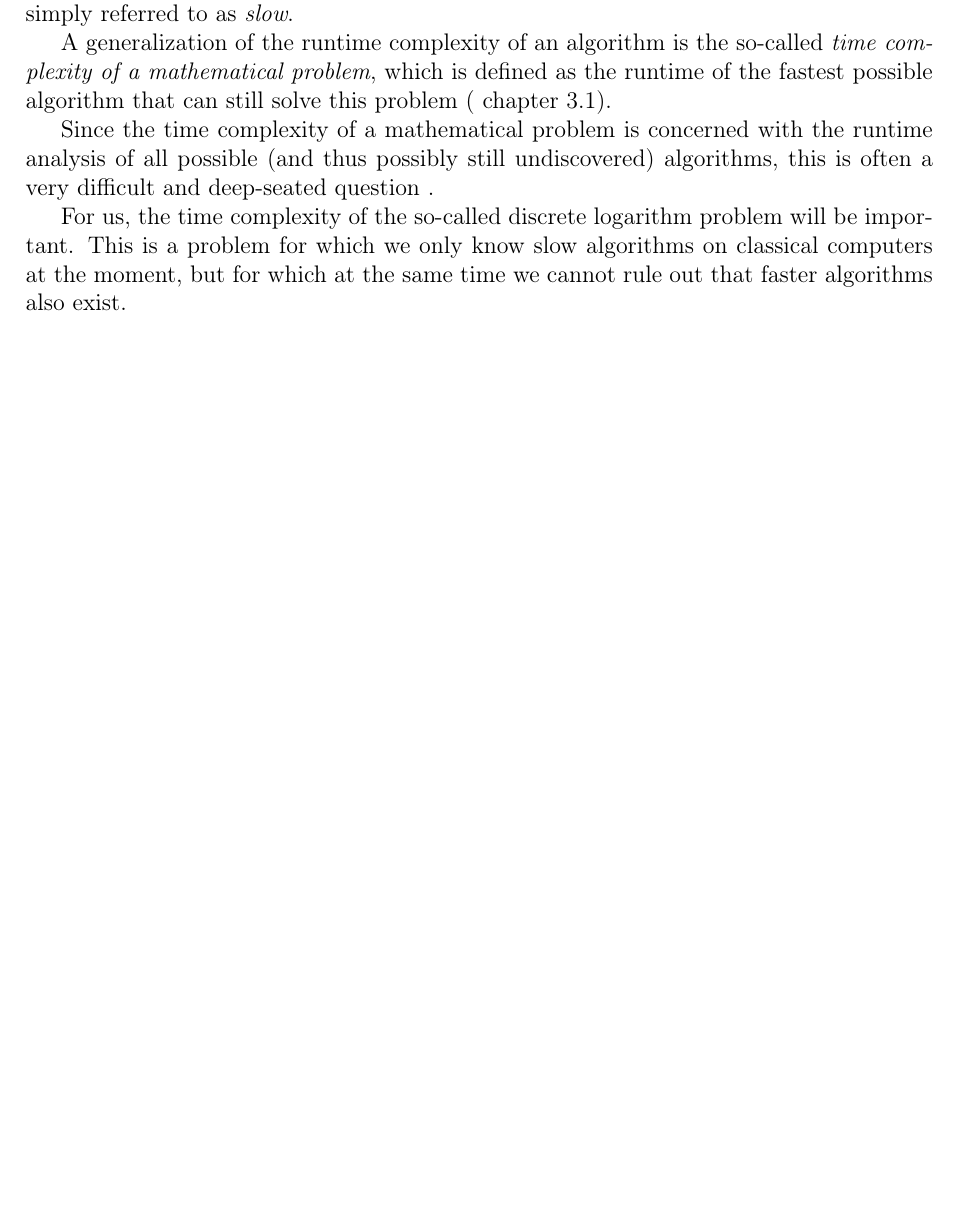
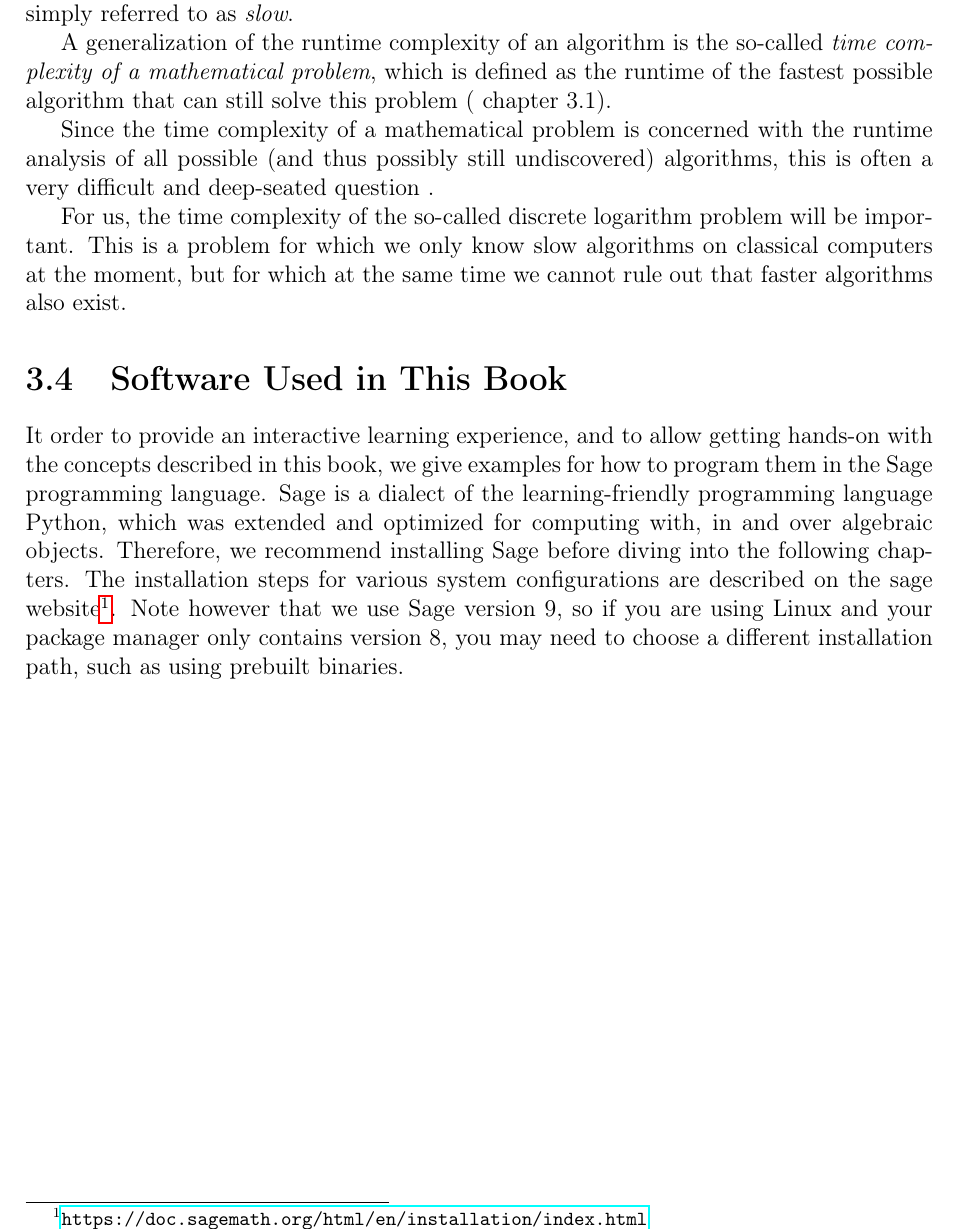
Before and after one commit to LeastAuthority/moonmath-manual, a LaTeX thesis (main-moonmath.tex, which reads chapters/preliminaries-moonmath.tex): part of page 10 of 29, cut so that both start at the same text, the shorter picture padded with empty space. Compiled offline with pdfLaTeX.

Commit message:
Add section on Sage and how to install it

```diff
--- a/chapters/preliminaries-moonmath.tex
+++ b/chapters/preliminaries-moonmath.tex
@@ -41,3 +41,18 @@ chapter 3.1).
 Since the time complexity of a mathematical problem is concerned with the runtime analysis of all possible (and thus possibly still undiscovered) algorithms, this is often a very difficult and deep-seated question .
 
 For us, the time complexity of the so-called discrete logarithm problem will be important. This is a problem for which we only know slow algorithms on classical computers at the moment, but for which at the same time we cannot rule out that faster algorithms also exist.
+
+\section{Software Used in This Book}
+
+% inline code
+\newcommand{\icode}[1]{\lstinline{#1}}
+
+It order to provide an interactive learning experience, and to allow getting
+hands-on with the concepts described in this book, we give examples for how
+to program them in the Sage programming language.
+Sage is a dialect of the learning-friendly programming language Python, which
+was extended and optimized for computing with, in and over algebraic objects.
+Therefore, we recommend installing Sage before diving into the following
+chapters.
+The installation steps for various system configurations are described on the sage website\footnote{\url{https://doc.sagemath.org/html/en/installation/index.html}}.
+Note however that we use Sage version 9, so if you are using Linux and your package manager only contains version 8, you may need to choose a different installation path, such as using prebuilt binaries.
```
Also changed, not shown: main-moonmath.pdf.
